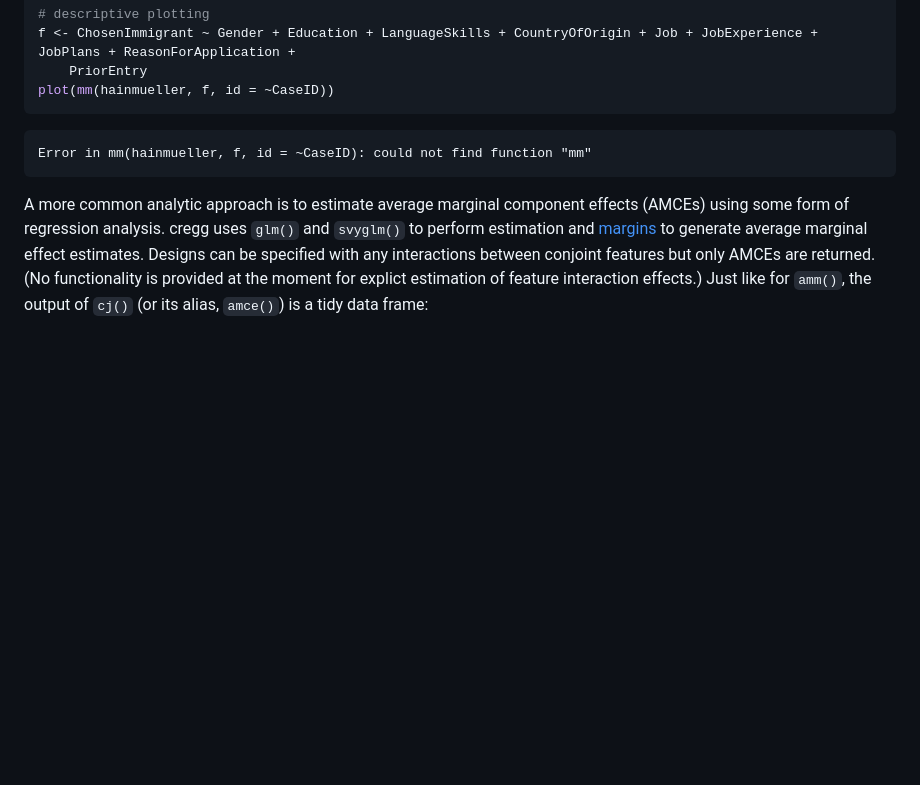
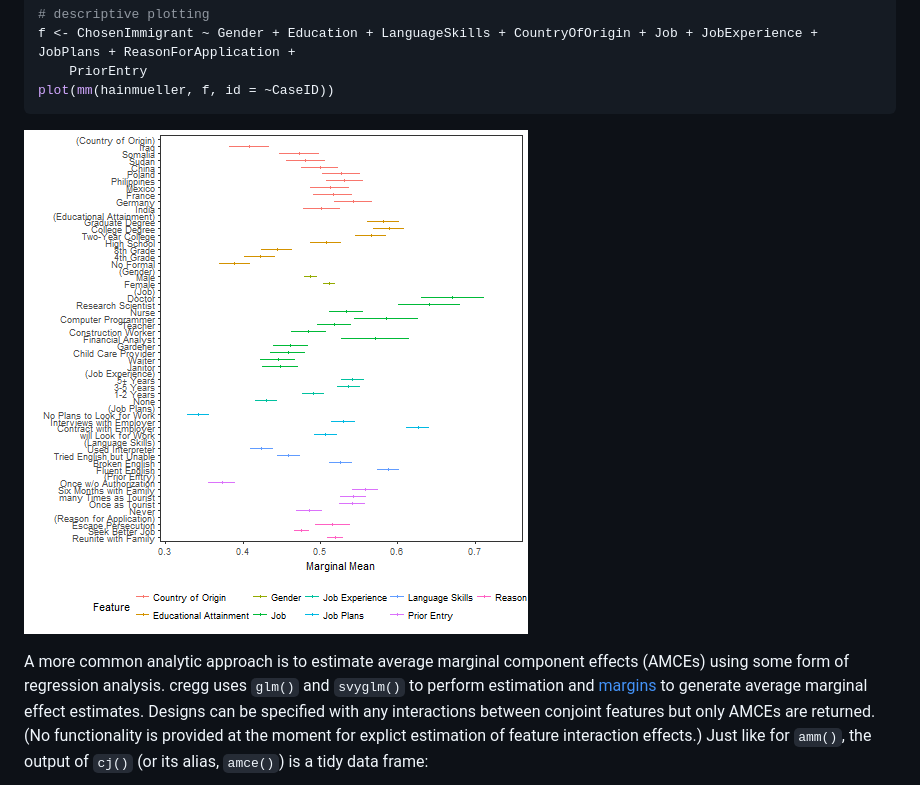
Before and after one commit to leeper/cregg, a Markdown page: README.md, the part around the change. Drawn GitHub-style; pictures changed too: figure/mmplot-1.png (added); blank space fills up the shorter version.

````diff
--- a/README.md
+++ b/README.md
@@ -31,9 +31,7 @@ f <- ChosenImmigrant ~ Gender + Education + LanguageSkills + CountryOfOrigin + J
 plot(mm(hainmueller, f, id = ~CaseID))
 ```
 
-```
-Error in mm(hainmueller, f, id = ~CaseID): could not find function "mm"
-```
+![plot of chunk mmplot](figure/mmplot-1.png)
 
 A more common analytic approach is to estimate average marginal component effects (AMCEs) using some form of regression analysis. cregg uses `glm()` and `svyglm()` to perform estimation and [margins](https://cran.r-project.org/package=margins) to generate average marginal effect estimates. Designs can be specified with any interactions between conjoint features but only AMCEs are returned. (No functionality is provided at the moment for explict estimation of feature interaction effects.) Just like for `amm()`, the output of `cj()` (or its alias, `amce()`) is a tidy data frame:
 
````
Also changed, not shown: 1 other file.
